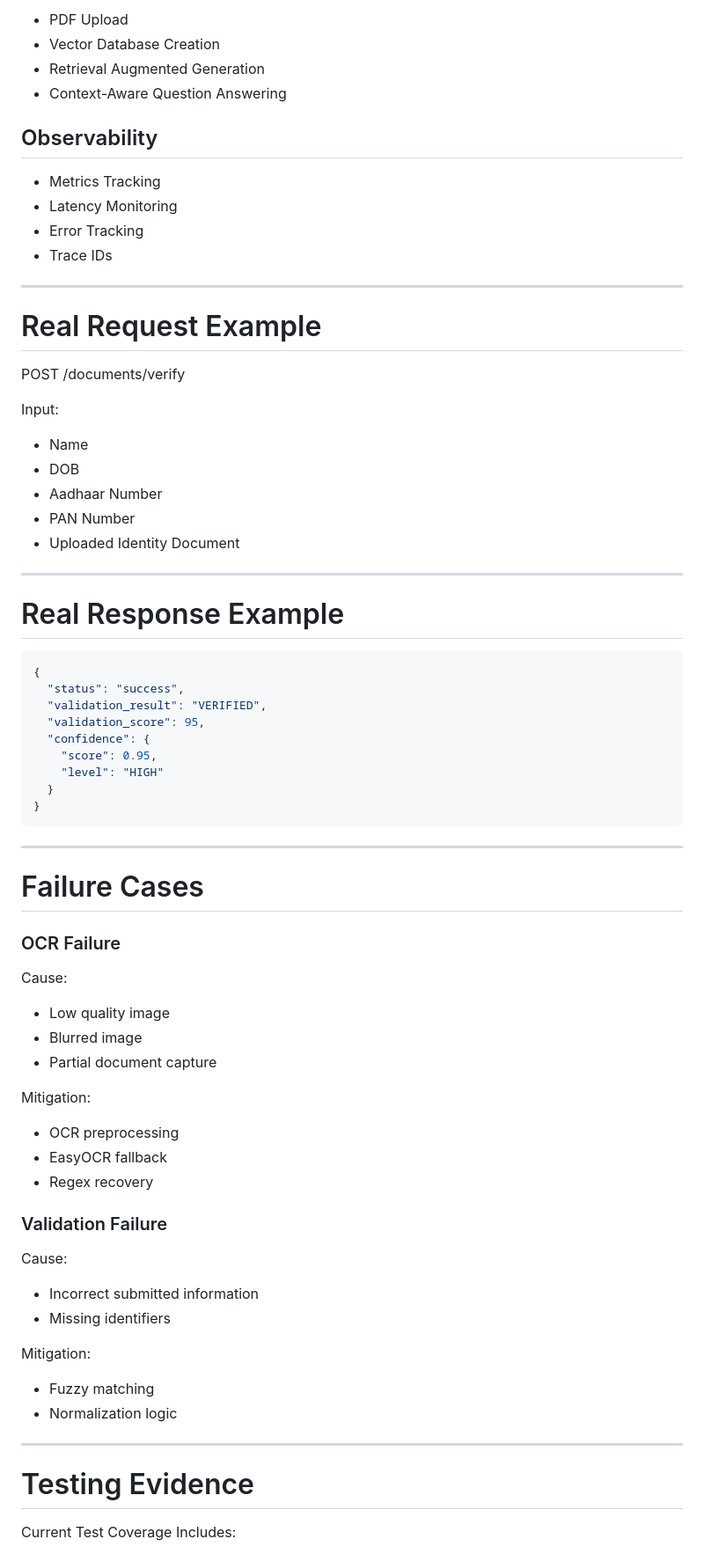
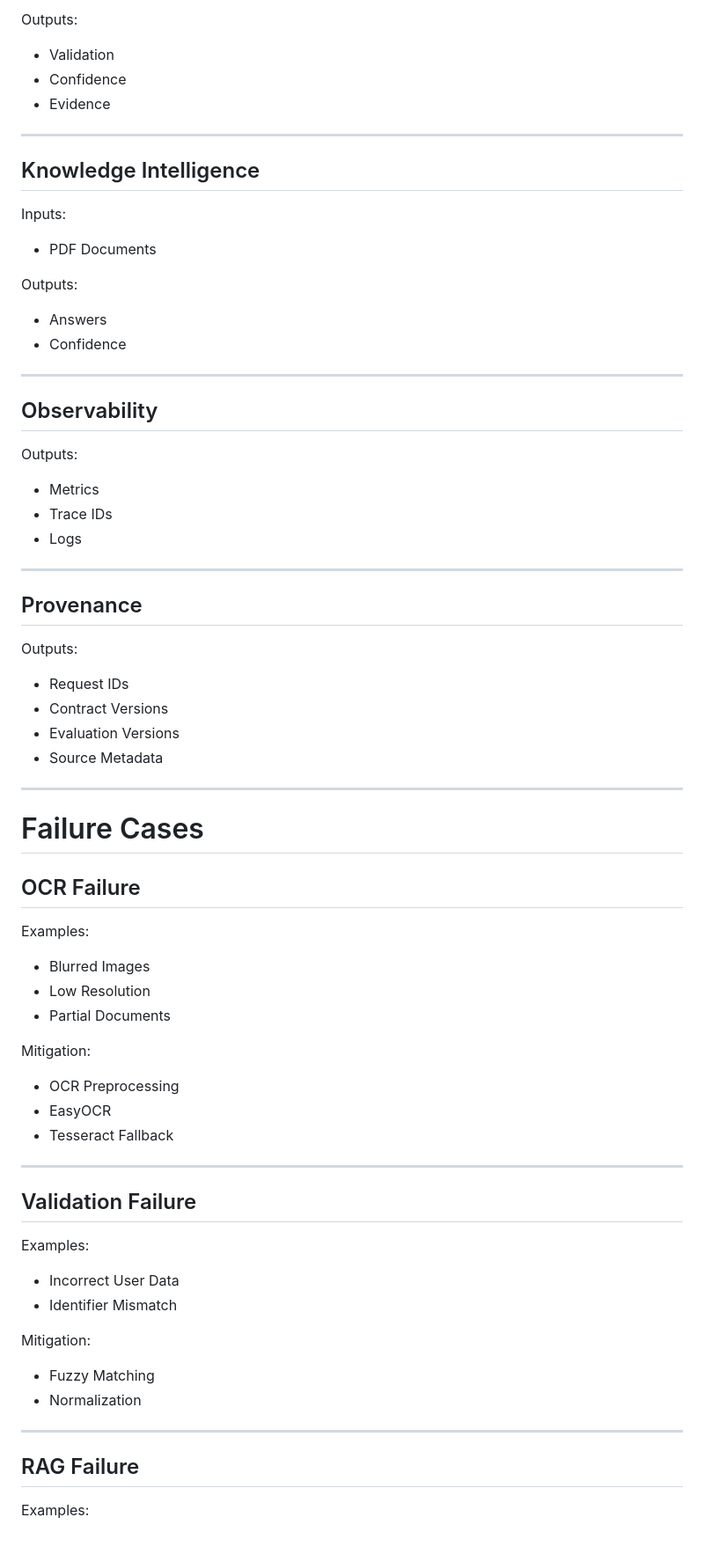
Before and after one commit to Aaravchatley7/InternTEST1, a Markdown page: REVIEW_PACKET.md, the part around one of its changes. Shown at 88% size. Drawn GitHub-style.

````diff
--- a/REVIEW_PACKET.md
+++ b/REVIEW_PACKET.md
@@ -85,79 +293,79 @@ Provides OCR preprocessing, extraction, fallback recovery, and document field de
 
-* PDF Upload
-* Vector Database Creation
-* Retrieval Augmented Generation
-* Context-Aware Question Answering
+Outputs:
+
+* Validation
+* Confidence
+* Evidence
+
+---
+
+## Knowledge Intelligence
+
+Inputs:
+
+* PDF Documents
+
+Outputs:
+
+* Answers
+* Confidence
+
+---
 
 ## Observability
 
-* Metrics Tracking
-* Latency Monitoring
-* Error Tracking
+Outputs:
+
+* Metrics
 * Trace IDs
+* Logs
 
 ---
 
-# Real Request Example
+## Provenance
 
-POST /documents/verify
+Outputs:
 
-Input:
-
-* Name
-* DOB
-* Aadhaar Number
-* PAN Number
-* Uploaded Identity Document
-
----
-
-# Real Response Example
-
-```json
-{
-  "status": "success",
-  "validation_result": "VERIFIED",
-  "validation_score": 95,
-  "confidence": {
-    "score": 0.95,
-    "level": "HIGH"
-  }
-}
-```
+* Request IDs
+* Contract Versions
+* Evaluation Versions
+* Source Metadata
 
 ---
 
 # Failure Cases
 
-### OCR Failure
+## OCR Failure
 
-Cause:
+Examples:
 
-* Low quality image
-* Blurred image
-* Partial document capture
+* Blurred Images
+* Low Resolution
+* Partial Documents
 
 Mitigation:
 
-* OCR preprocessing
-* EasyOCR fallback
-* Regex recovery
+* OCR Preprocessing
+* EasyOCR
+* Tesseract Fallback
 
-### Validation Failure
+---
 
-Cause:
+## Validation Failure
 
-* Incorrect submitted information
-* Missing identifiers
+Examples:
+
+* Incorrect User Data
+* Identifier Mismatch
 
 Mitigation:
 
-* Fuzzy matching
-* Normalization logic
+* Fuzzy Matching
+* Normalization
 
 ---
 
-# Testing Evidence
+## RAG Failure
 
-Current Test Coverage Includes:
+Examples:
 
````
Also changed, not shown: other parts of REVIEW_PACKET.md (+398 -83 lines).
